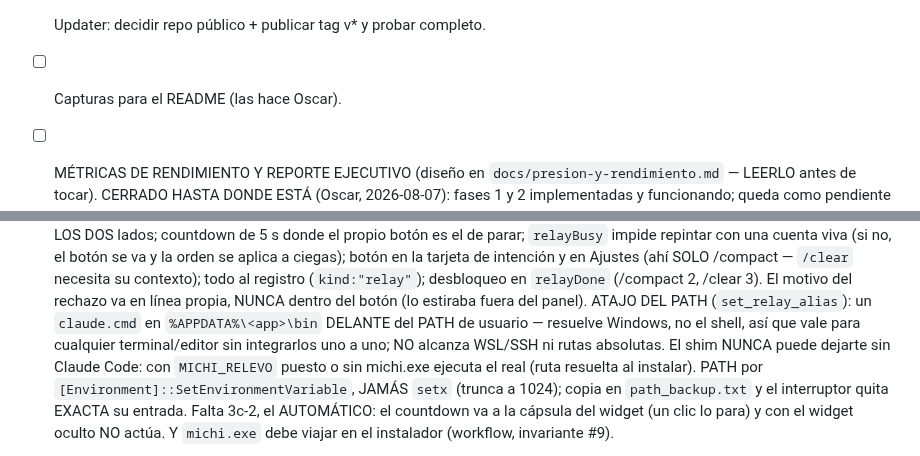
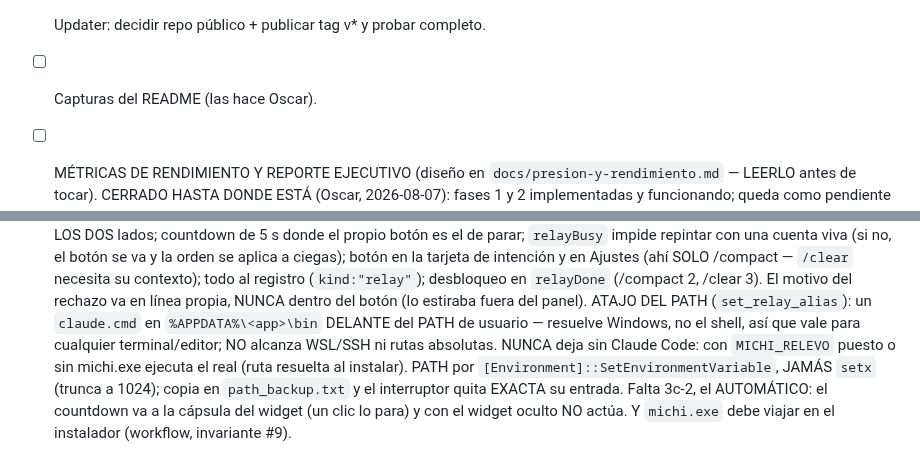
Before and after one commit to oscarorozcos/michiclaude, a Markdown page: CLAUDE.md, 2 parts joined by grey strips. Rendered like a GitHub page.

Commit message:
docs: CLAUDE.md bajo el tope (39.970)

```diff
--- a/CLAUDE.md
+++ b/CLAUDE.md
@@ -480,7 +480,7 @@ BLOQUEADO: el repo es PRIVADO y las releases privadas dan 404 sin auth.
       mecanismo se validó el 2026-08-05 re-armando fndSeen; falta verlo
       nacer natural, con una fuga nueva y el panel cerrado).
 - [ ] Updater: decidir repo público + publicar tag v* y probar completo.
-- [ ] Capturas para el README (las hace Oscar).
+- [ ] Capturas del README (las hace Oscar).
 - [ ] MÉTRICAS DE RENDIMIENTO Y REPORTE EJECUTIVO (diseño en
       `docs/presion-y-rendimiento.md` — LEERLO antes de tocar). CERRADO
       HASTA DONDE ESTÁ (Oscar, 2026-08-07): fases 1 y 2 implementadas y
@@ -575,10 +575,10 @@ BLOQUEADO: el repo es PRIVADO y las releases privadas dan 404 sin auth.
       panel). ATAJO DEL PATH
       (`set_relay_alias`): un `claude.cmd` en `%APPDATA%\<app>\bin`
       DELANTE del PATH de usuario — resuelve Windows, no el shell, así
-      que vale para cualquier terminal/editor sin integrarlos uno a uno;
-      NO alcanza WSL/SSH ni rutas absolutas. El shim NUNCA puede dejarte
-      sin Claude Code: con `MICHI_RELEVO` puesto o sin michi.exe ejecuta
-      el real (ruta resuelta al instalar). PATH por
+      que vale para cualquier terminal/editor; NO alcanza WSL/SSH ni
+      rutas absolutas. NUNCA deja sin Claude Code: con `MICHI_RELEVO`
+      puesto o sin michi.exe ejecuta el real (ruta resuelta al
+      instalar). PATH por
       `[Environment]::SetEnvironmentVariable`, JAMÁS `setx` (trunca a
       1024); copia en `path_backup.txt` y el interruptor quita EXACTA su
       entrada. Falta 3c-2, el AUTOMÁTICO: el countdown va a la cápsula
```
